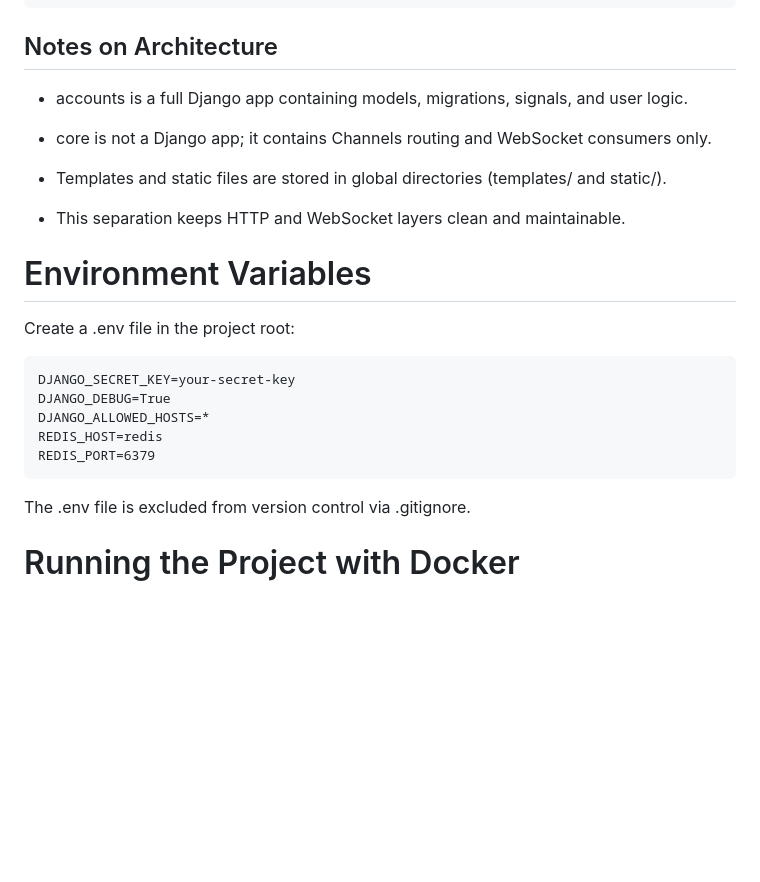
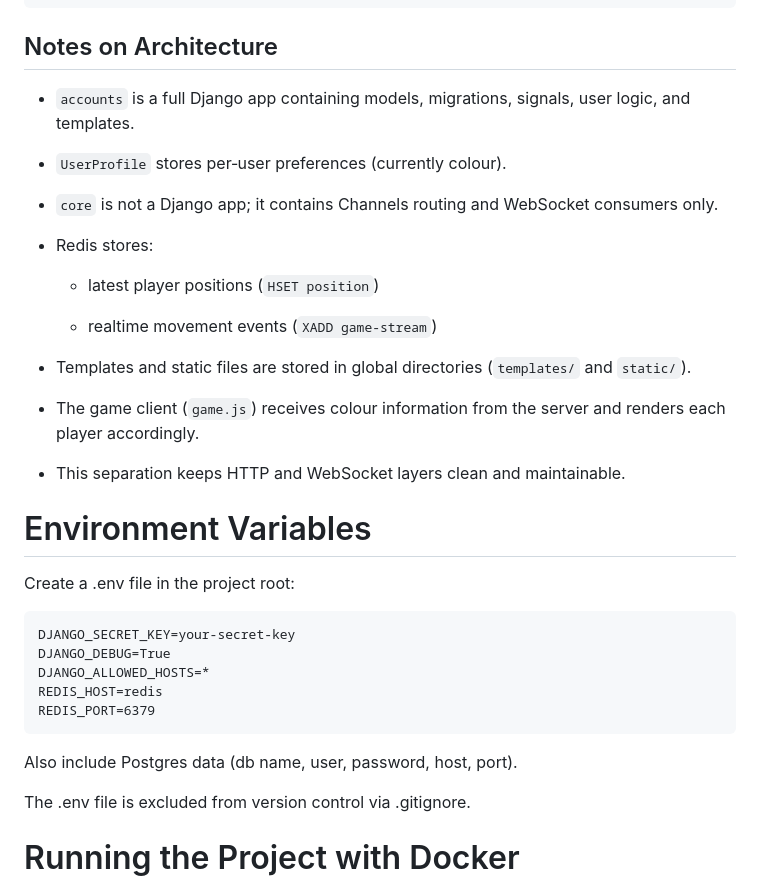
Before and after one commit to William-Chandler/django-realtime-multiplayer, a Markdown page: README.md, the part around the change. Drawn GitHub-style; blank space fills up the shorter version.

````diff
--- a/README.md
+++ b/README.md
@@ -66,11 +66,21 @@ project-root/
 └── README.md
 ```
 ## Notes on Architecture
-- accounts is a full Django app containing models, migrations, signals, and user logic.
+- ```accounts``` is a full Django app containing models, migrations, signals, user logic, and templates.
 
-- core is not a Django app; it contains Channels routing and WebSocket consumers only.
+- ```UserProfile``` stores per‑user preferences (currently colour).
 
-- Templates and static files are stored in global directories (templates/ and static/).
+- ```core``` is not a Django app; it contains Channels routing and WebSocket consumers only.
+
+- Redis stores:
+
+	- latest player positions (```HSET position```)
+
+	- realtime movement events (```XADD game-stream```)
+
+- Templates and static files are stored in global directories (```templates/``` and ```static/```).
+
+- The game client (```game.js```) receives colour information from the server and renders each player accordingly.
 
 - This separation keeps HTTP and WebSocket layers clean and maintainable.
 
@@ -84,6 +94,8 @@ DJANGO_ALLOWED_HOSTS=*
 REDIS_HOST=redis
 REDIS_PORT=6379
 ```
+Also include Postgres data (db name, user, password, host, port).
+
 The .env file is excluded from version control via .gitignore.
 
 # Running the Project with Docker
````
